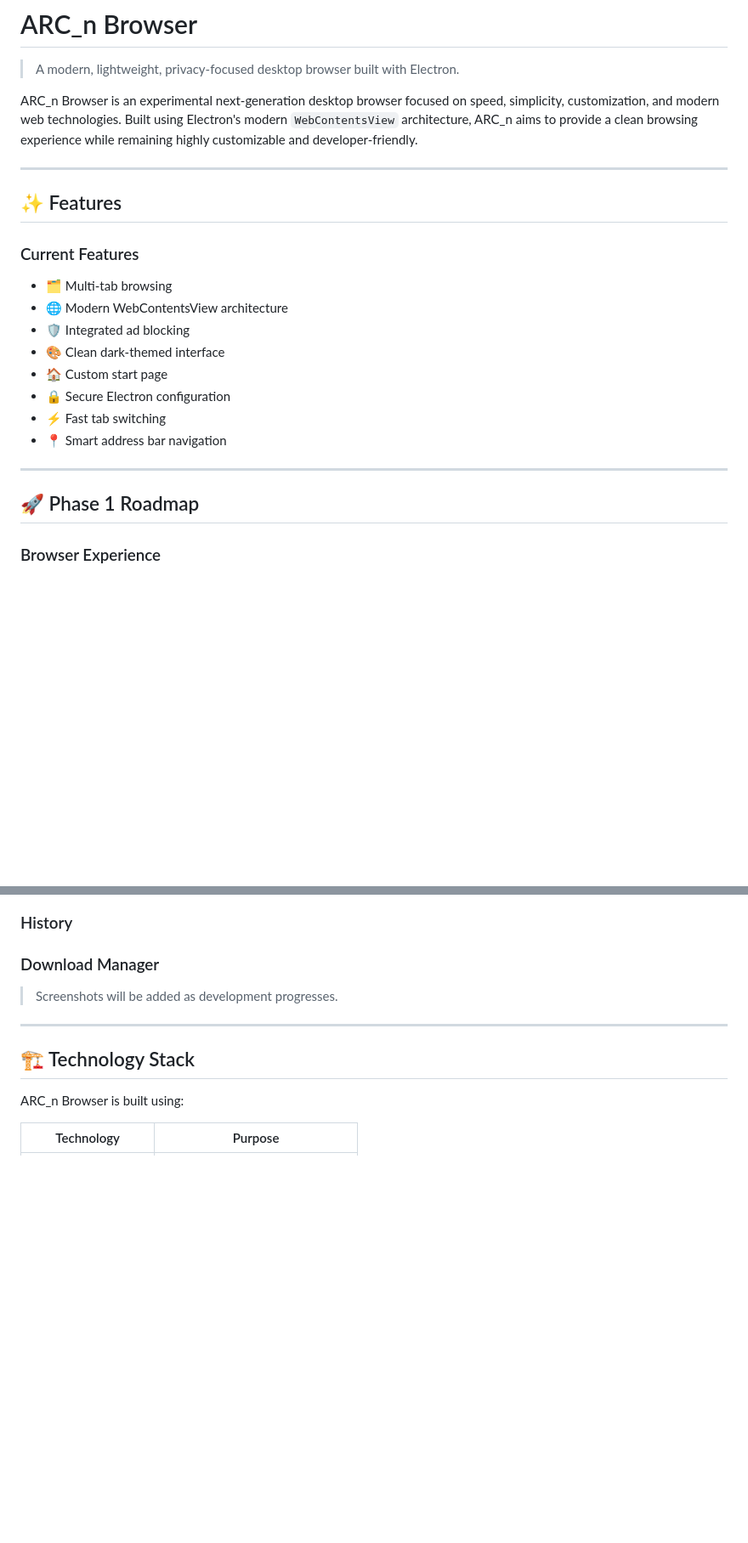
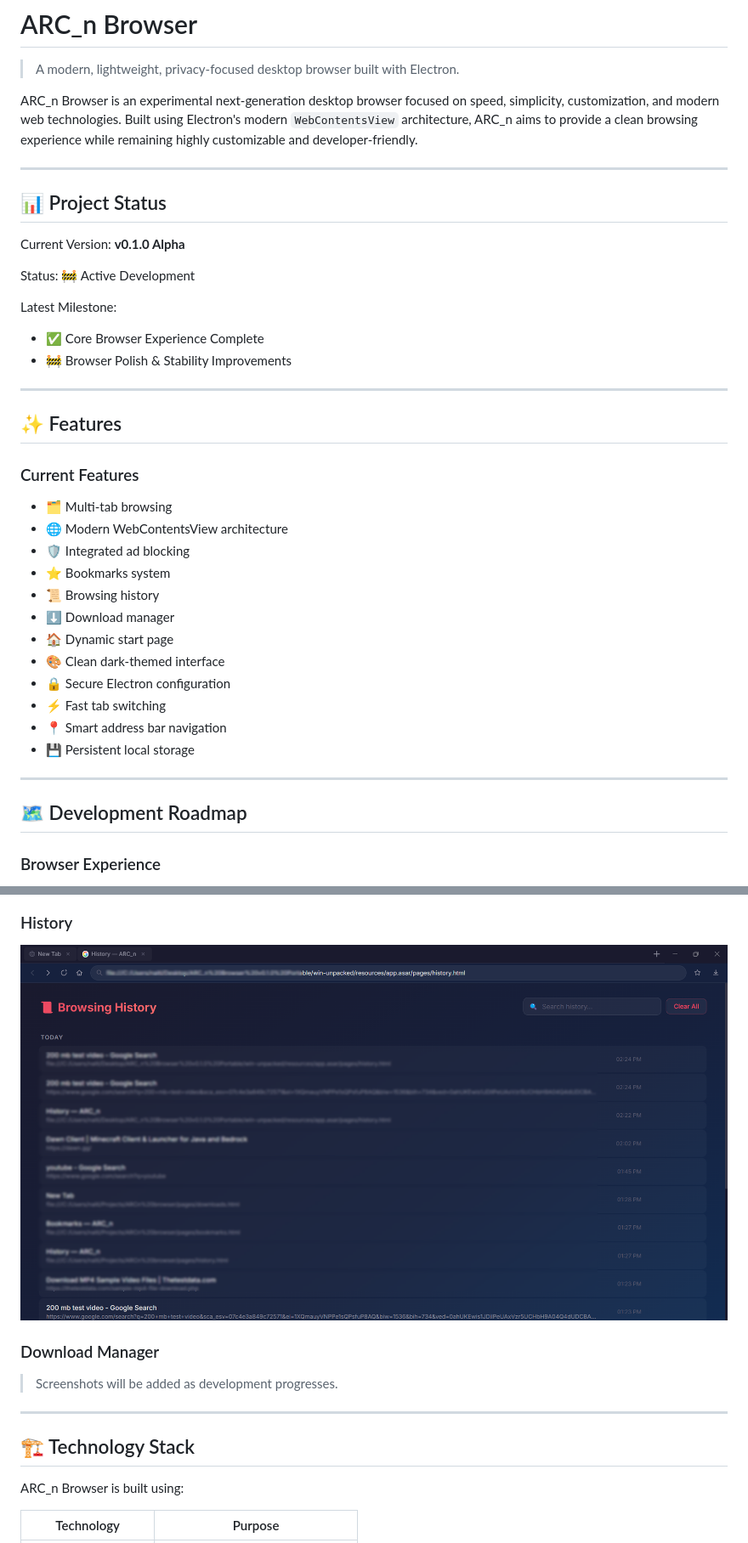
Before and after one commit to ARCns09/ARC_n-Browser, a Markdown page: README.md, 2 parts joined by grey strips. Shown at 85% size. Drawn GitHub-style; pictures changed too: screenshots/history-page.png (added); blank space fills up the shorter version.

```diff
--- a/README.md
+++ b/README.md
@@ -3,6 +3,18 @@
 > A modern, lightweight, privacy-focused desktop browser built with Electron.
 
 ARC_n Browser is an experimental next-generation desktop browser focused on speed, simplicity, customization, and modern web technologies. Built using Electron's modern `WebContentsView` architecture, ARC_n aims to provide a clean browsing experience while remaining highly customizable and developer-friendly.
+
+---
+
+## 📊 Project Status
+
+Current Version: **v0.1.0 Alpha**
+
+Status: 🚧 Active Development
+
+Latest Milestone:
+- ✅ Core Browser Experience Complete
+- 🚧 Browser Polish & Stability Improvements
 
 ---
 
@@ -13,15 +25,19 @@ ARC_n Browser is an experimental next-generation desktop browser focused on spee
 * 🗂️ Multi-tab browsing
 * 🌐 Modern WebContentsView architecture
 * 🛡️ Integrated ad blocking
+* ⭐ Bookmarks system
+* 📜 Browsing history
+* ⬇️ Download manager
+* 🏠 Dynamic start page
 * 🎨 Clean dark-themed interface
-* 🏠 Custom start page
 * 🔒 Secure Electron configuration
 * ⚡ Fast tab switching
 * 📍 Smart address bar navigation
+* 💾 Persistent local storage
 
 ---
 
-## 🚀 Phase 1 Roadmap
+## 🗺️ Development Roadmap
 
 ### Browser Experience
 
@@ -71,4 +99,6 @@ ARC_n Browser is an experimental next-generation desktop browser focused on spee
 ### History
+
+![History](screenshots/history-page.png)
 
 ### Download Manager
 
```
Also changed, not shown: other parts of README.md (+25 -6 lines), roadmap.md (+116 -44 lines), screenshots/bookmarks-page.png (added), screenshots/main-window.jpg (added), screenshots/start-page.png (added), 2 other files.
